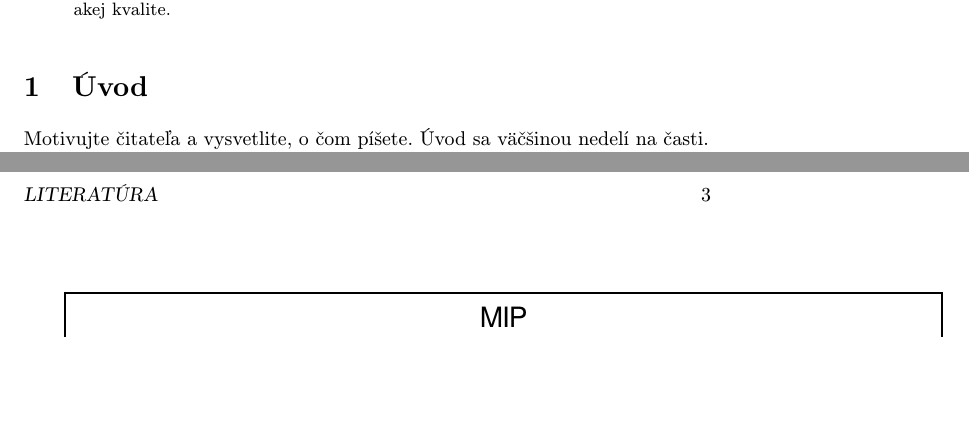
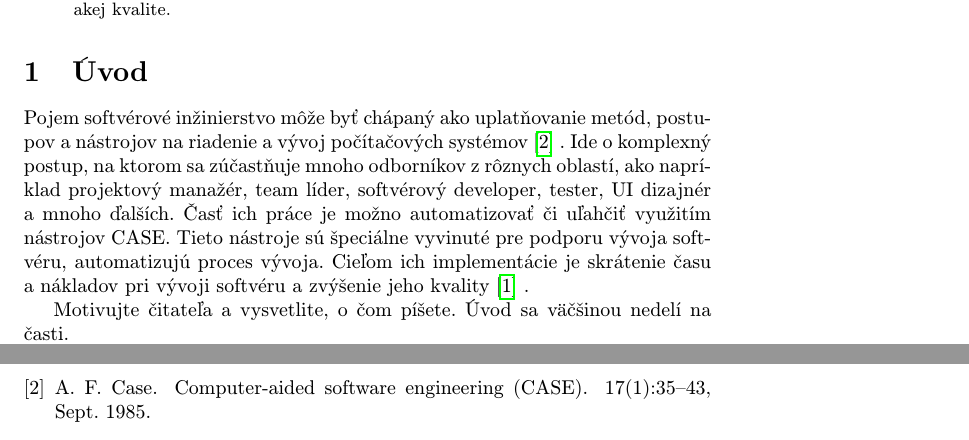
Before and after one commit to Simonito/MIP_clanok, a LaTeX paper (calnok_predbezna_v.tex): two parts of pages 1 and 3 of 3 before the commit and two parts of pages 1 and 3 of 4 after it, joined at a grey line, cut so that both start at the same text, the shorter picture padded with empty space. Compiled offline with pdfLaTeX.

Commit message:
Zaciatok úvodu

```diff
--- a/calnok_predbezna_v.tex
+++ b/calnok_predbezna_v.tex
@@ -39,6 +39,10 @@
 
 
 \section{Úvod}
+Pojem softvérové inžinierstvo môže byť chápaný ako uplatňovanie metód, postupov a nástrojov na riadenie a vývoj počítačových systémov \cite{1985} . Ide o komplexný postup, na ktorom sa zúčastňuje mnoho odborníkov z rôznych oblastí, ako napríklad projektový manažér, team líder, softvérový developer, tester, UI dizajnér a mnoho ďalších. Časť ich práce je možno automatizovať či uľahčiť využitím nástrojov CASE. Tieto nástroje sú špeciálne vyvinuté pre podporu vývoja softvéru, automatizujú proces vývoja. Cieľom ich implementácie je skrátenie času a nákladov pri vývoji softvéru a zvýšenie jeho kvality \cite{Osama:Adoption} .
+
+
+
 
 Motivujte čitateľa a vysvetlite, o čom píšete. Úvod sa väčšinou nedelí na časti.
 
```
